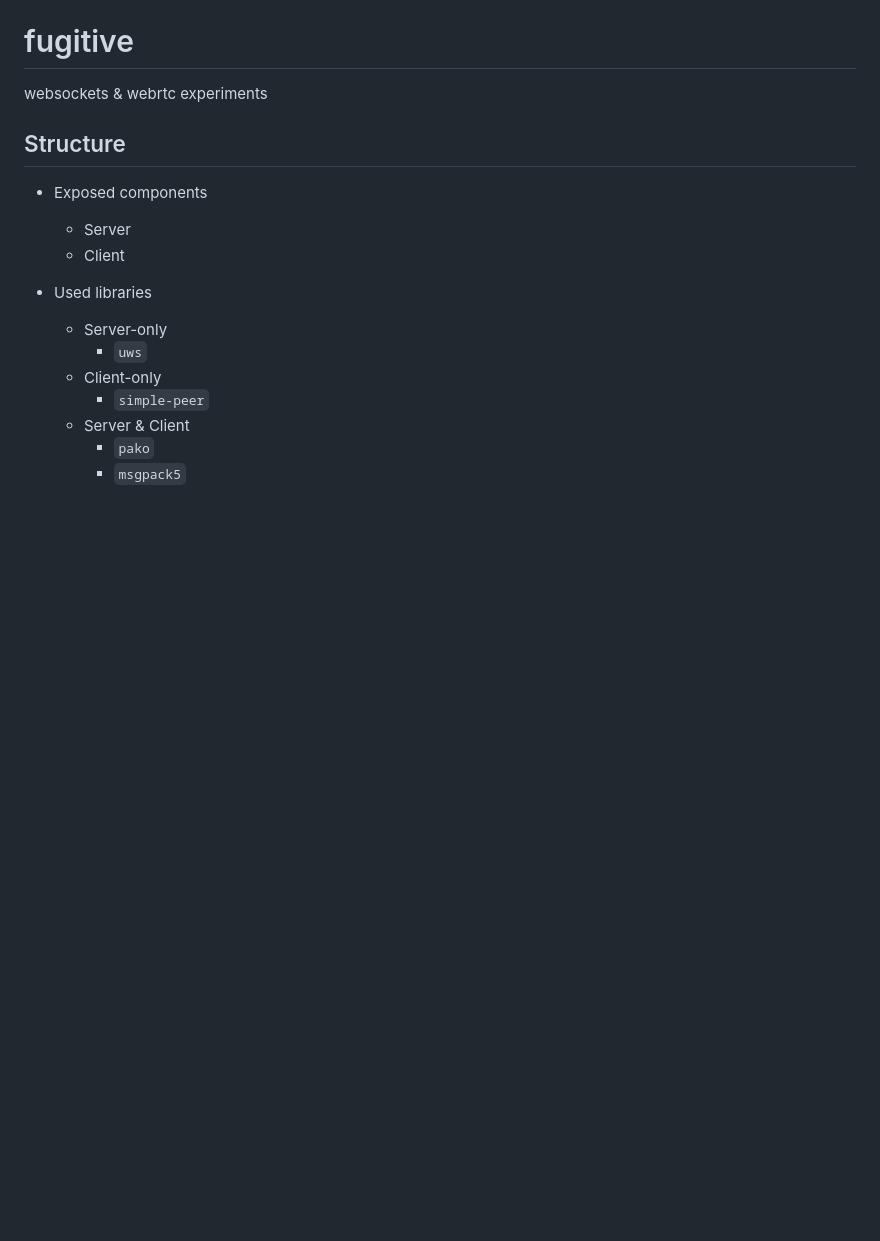
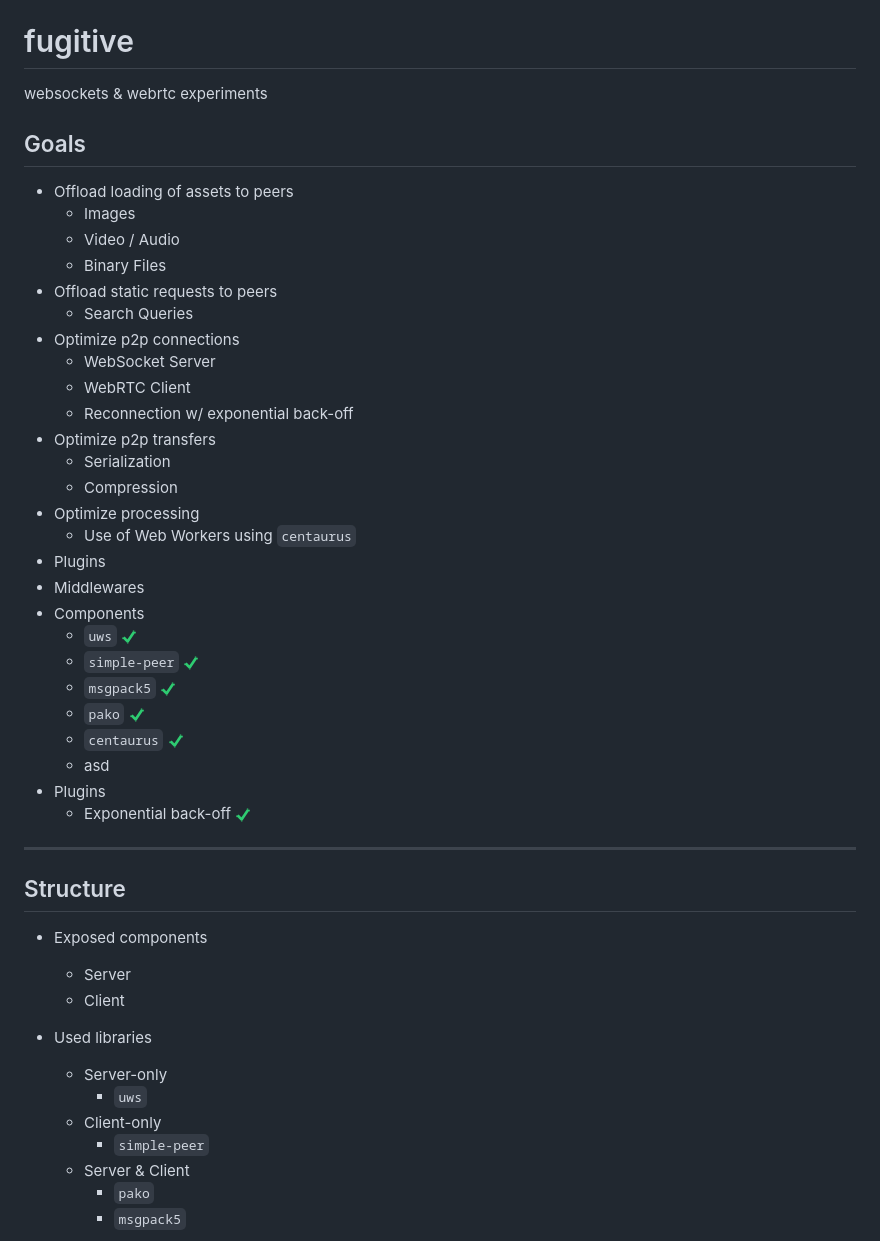
Before and after one commit to xemasiv/fugitive, a Markdown page: README.md, the part around the change. GitHub-like rendering; pictures changed too: chk.png (added); blank space fills up the shorter version.

Commit message:
yea yea

```diff
--- a/README.md
+++ b/README.md
@@ -1,5 +1,35 @@
 # fugitive
 websockets & webrtc experiments
+
+## Goals
+
+* Offload loading of assets to peers
+  * Images
+  * Video / Audio
+  * Binary Files
+* Offload static requests to peers
+  * Search Queries
+* Optimize p2p connections
+  * WebSocket Server
+  * WebRTC Client
+  * Reconnection w/ exponential back-off
+* Optimize p2p transfers
+  * Serialization
+  * Compression
+* Optimize processing
+  * Use of Web Workers using `centaurus`
+* Plugins
+* Middlewares
+* Components
+  * `uws` ![](/chk.png "ok")
+  * `simple-peer` ![](/chk.png "ok")
+  * `msgpack5` ![](/chk.png "ok")
+  * `pako` ![](/chk.png "ok")
+  * `centaurus` ![](/chk.png "ok")
+  * asd
+* Plugins
+  * Exponential back-off ![](/chk.png "ok")
+---
 
 ## Structure
 
```
Also changed, not shown: 3 other files.
